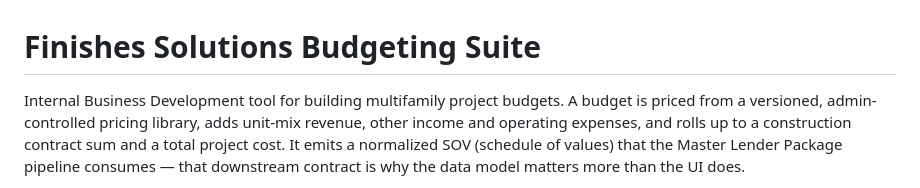
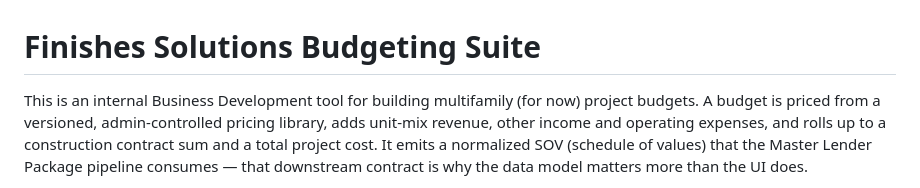
Before and after one commit to Finishes-Solutions/fs-budgeting-suite, a Markdown page: README.md, the part around the change. Drawn GitHub-style.

Commit message:
Update README with improved project description
Clarify the description of the budgeting tool.

```diff
--- a/README.md
+++ b/README.md
@@ -1,6 +1,6 @@
 # Finishes Solutions Budgeting Suite
 
-Internal Business Development tool for building multifamily project budgets. A budget is
+This is an internal Business Development tool for building multifamily (for now) project budgets. A budget is
 priced from a versioned, admin-controlled pricing library, adds unit-mix revenue, other
 income and operating expenses, and rolls up to a construction contract sum and a total
 project cost. It emits a normalized SOV (schedule of values) that the Master Lender
```
